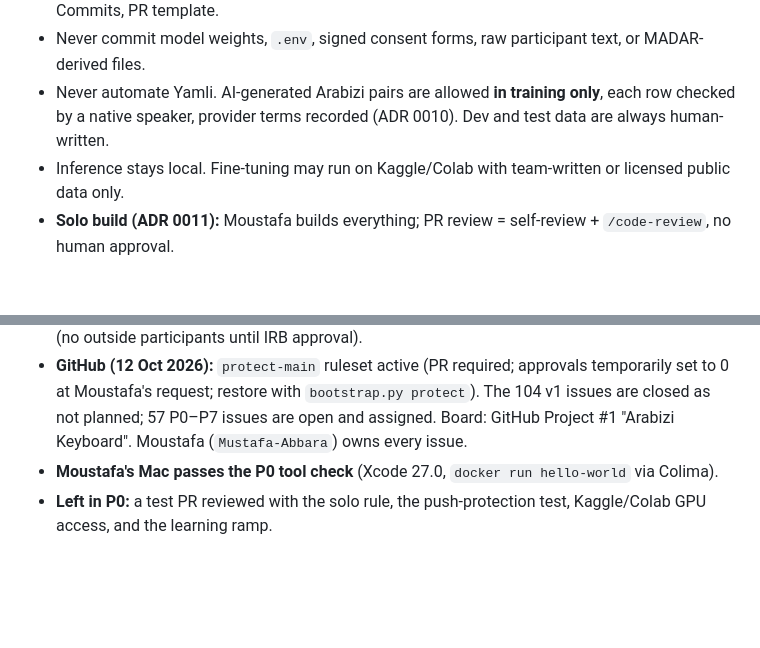
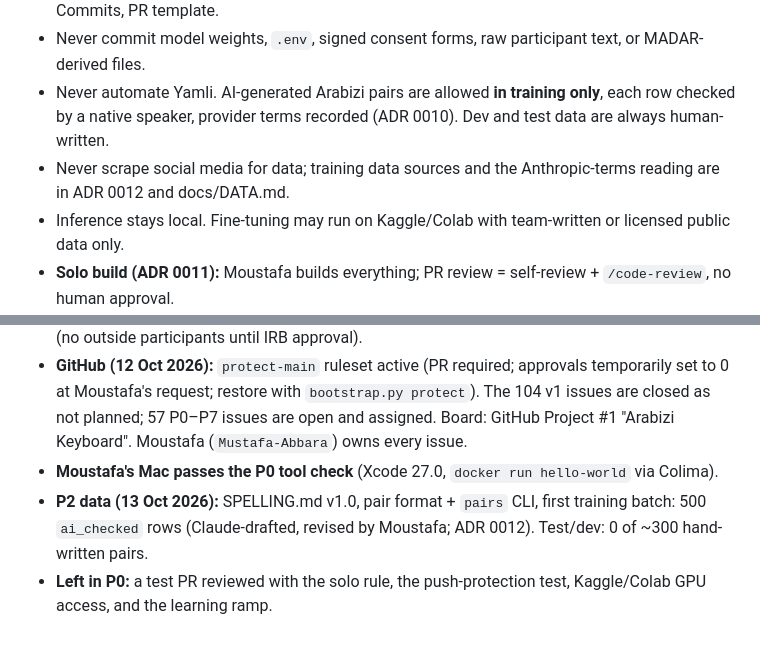
Before and after one commit to Mustafa-Abbara/arabizi-keyboard, a Markdown page: CLAUDE.md, 2 parts joined by grey strips. GitHub-like rendering; blank space fills up the shorter version.

Commit message:
data(P2): first training batch, 500 Claude-drafted pairs revised by Moustafa
Imported as ai_checked, train only (ADR 0012). ADR 0012 records the data
plan: hand-written test/dev, rule-generated training Arabizi as the main
source, no scraping, and the Anthropic terms clause with the project's
reading. DATA.md, ROADMAP P2 and CLAUDE.md updated.

Co-Authored-By: Claude Opus 5.5 <noreply@anthropic.com>

```diff
--- a/CLAUDE.md
+++ b/CLAUDE.md
@@ -16,6 +16,7 @@ This repo is a course project (EECE 503N/798S, Fall 2026): a local, private macO
 - Do not commit or push unless asked. Follow CONTRIBUTING.md: branches, Conventional Commits, PR template.
 - Never commit model weights, `.env`, signed consent forms, raw participant text, or MADAR-derived files.
 - Never automate Yamli. AI-generated Arabizi pairs are allowed **in training only**, each row checked by a native speaker, provider terms recorded (ADR 0010). Dev and test data are always human-written.
+- Never scrape social media for data; training data sources and the Anthropic-terms reading are in ADR 0012 and docs/DATA.md.
 - Inference stays local. Fine-tuning may run on Kaggle/Colab with team-written or licensed public data only.
 - **Solo build (ADR 0011):** Moustafa builds everything; PR review = self-review + `/code-review`, no human approval.
 - Main dev machine: M2 MacBook Air, **8 GB RAM** (see the "8 GB consequences" section in ASSUMPTIONS.md). Keep memory use in mind.
@@ -27,4 +28,5 @@ This repo is a course project (EECE 503N/798S, Fall 2026): a local, private macO
 - **ADR 0001 answered by the team** (Moustafa, 10 Oct 2026), not by the instructor: Path A, no VoiceType code reuse, public repo, local unsigned install, interviews and the user study deferred (no outside participants until IRB approval).
 - **GitHub (12 Oct 2026):** `protect-main` ruleset active (PR required; approvals temporarily set to 0 at Moustafa's request; restore with `bootstrap.py protect`). The 104 v1 issues are closed as not planned; 57 P0–P7 issues are open and assigned. Board: GitHub Project #1 "Arabizi Keyboard". Moustafa (`Mustafa-Abbara`) owns every issue.
 - **Moustafa's Mac passes the P0 tool check** (Xcode 27.0, `docker run hello-world` via Colima).
+- **P2 data (13 Oct 2026):** SPELLING.md v1.0, pair format + `pairs` CLI, first training batch: 500 `ai_checked` rows (Claude-drafted, revised by Moustafa; ADR 0012). Test/dev: 0 of ~300 hand-written pairs.
 - **Left in P0:** a test PR reviewed with the solo rule, the push-protection test, Kaggle/Colab GPU access, and the learning ramp.
```
